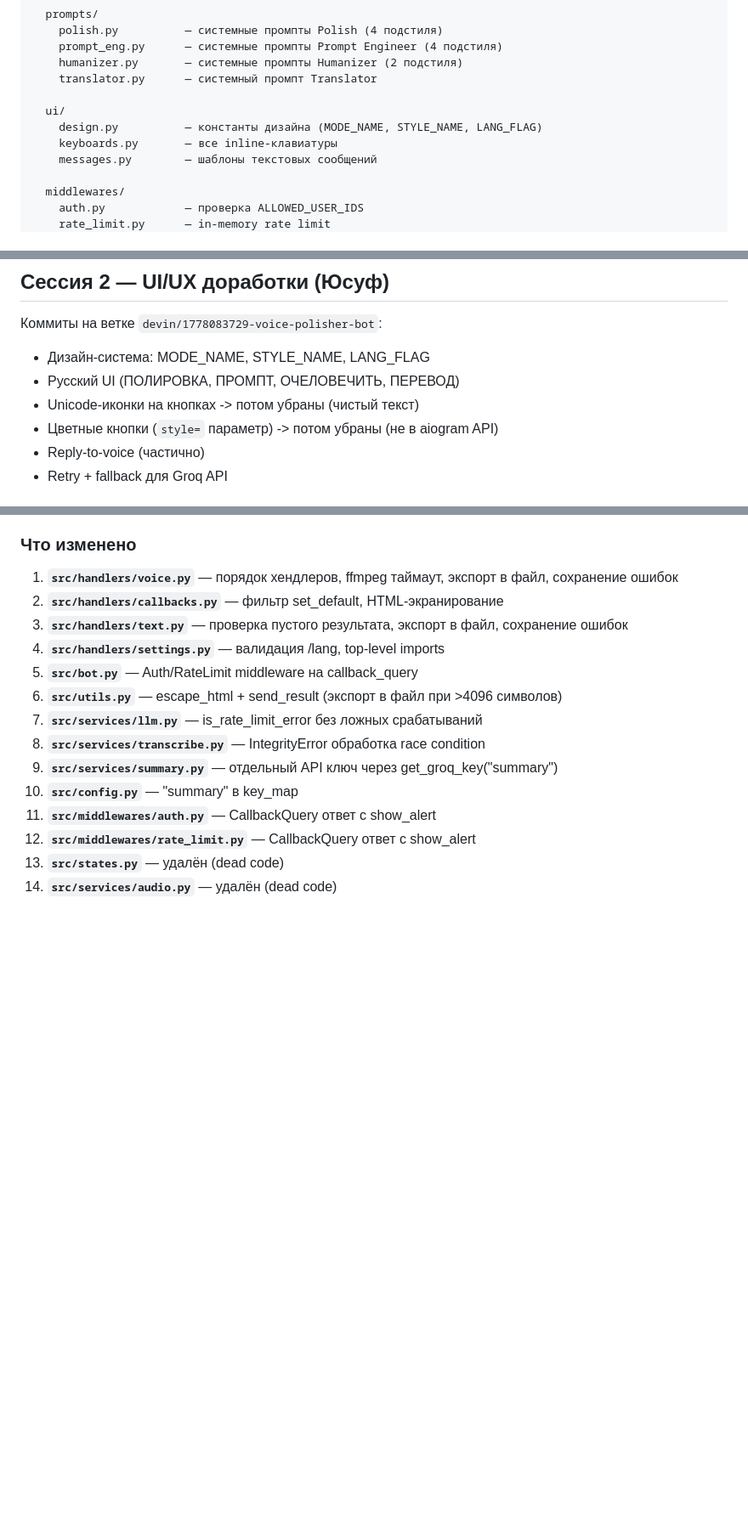
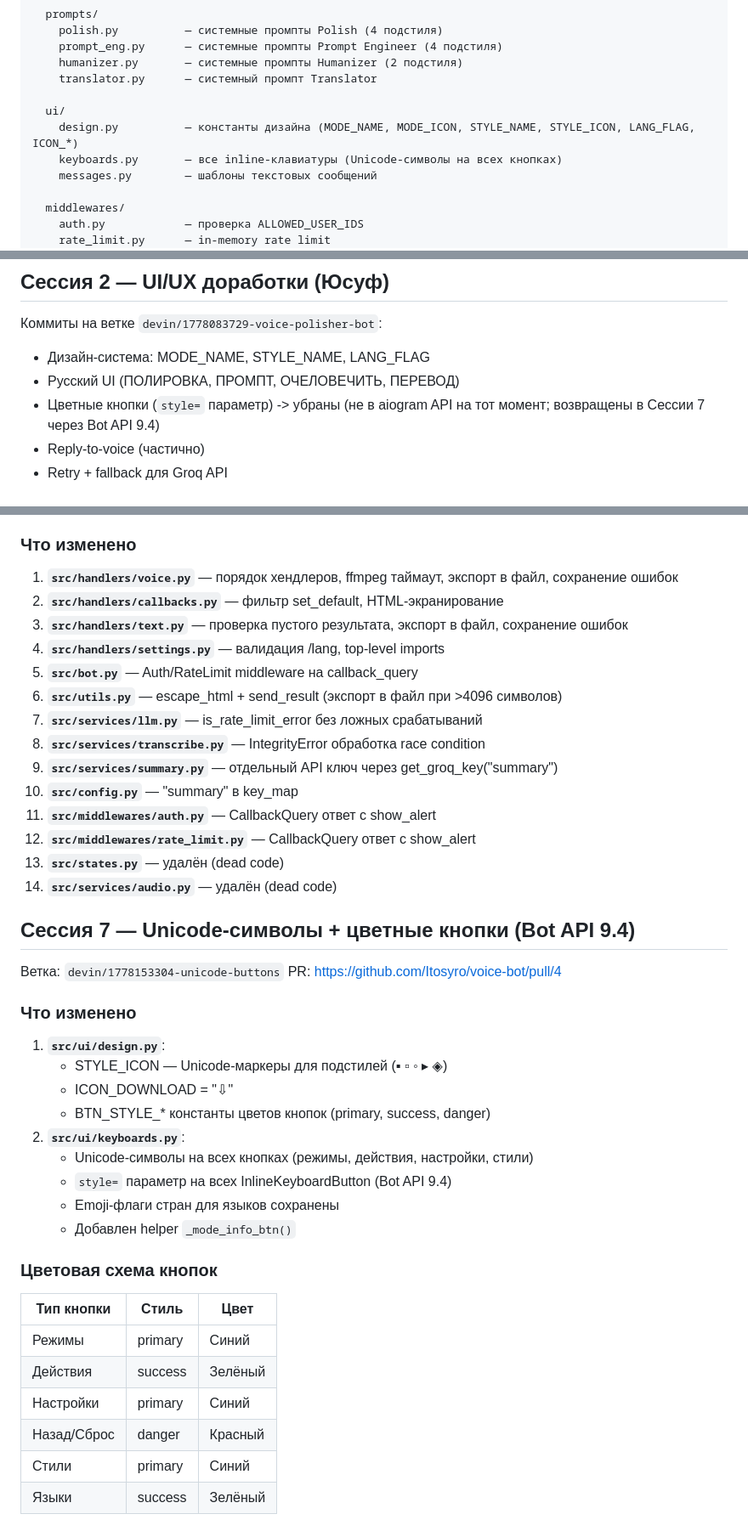
Before and after one commit to Itosyro/voice-bot, a Markdown page: docs/plan.md, 3 parts joined by grey strips. Shown at 85% size. Drawn GitHub-style; blank space fills up the shorter version.

Commit message:
docs: update planning documents with Session 7 (Unicode symbols + colored buttons)
Co-Authored-By: Devin AI <158243242+devin-ai-integration[bot]@users.noreply.github.com>

```diff
--- a/docs/plan.md
+++ b/docs/plan.md
@@ -78,8 +78,8 @@ src/
     translator.py      — системный промпт Translator
 
   ui/
-    design.py          — константы дизайна (MODE_NAME, STYLE_NAME, LANG_FLAG)
-    keyboards.py       — все inline-клавиатуры
+    design.py          — константы дизайна (MODE_NAME, MODE_ICON, STYLE_NAME, STYLE_ICON, LANG_FLAG, ICON_*)
+    keyboards.py       — все inline-клавиатуры (Unicode-символы на всех кнопках)
     messages.py        — шаблоны текстовых сообщений
 
   middlewares/
@@ -116,8 +116,7 @@ src/
 Коммиты на ветке `devin/1778083729-voice-polisher-bot`:
 - Дизайн-система: MODE_NAME, STYLE_NAME, LANG_FLAG
 - Русский UI (ПОЛИРОВКА, ПРОМПТ, ОЧЕЛОВЕЧИТЬ, ПЕРЕВОД)
-- Unicode-иконки на кнопках -> потом убраны (чистый текст)
-- Цветные кнопки (`style=` параметр) -> потом убраны (не в aiogram API)
+- Цветные кнопки (`style=` параметр) -> убраны (не в aiogram API на тот момент; возвращены в Сессии 7 через Bot API 9.4)
 - Reply-to-voice (частично)
 - Retry + fallback для Groq API
 
@@ -142,3 +141,31 @@ PR: https://github.com/Itosyro/voice-bot/pull/3
 12. **`src/middlewares/rate_limit.py`** — CallbackQuery ответ с show_alert
 13. **`src/states.py`** — удалён (dead code)
 14. **`src/services/audio.py`** — удалён (dead code)
+
+## Сессия 7 — Unicode-символы + цветные кнопки (Bot API 9.4)
+
+Ветка: `devin/1778153304-unicode-buttons`
+PR: https://github.com/Itosyro/voice-bot/pull/4
+
+### Что изменено
+
+1. **`src/ui/design.py`**:
+   - STYLE_ICON — Unicode-маркеры для подстилей (▪ ▫ ◦ ▸ ◈)
+   - ICON_DOWNLOAD = "⇩"
+   - BTN_STYLE_* константы цветов кнопок (primary, success, danger)
+2. **`src/ui/keyboards.py`**:
+   - Unicode-символы на всех кнопках (режимы, действия, настройки, стили)
+   - `style=` параметр на всех InlineKeyboardButton (Bot API 9.4)
+   - Emoji-флаги стран для языков сохранены
+   - Добавлен helper `_mode_info_btn()`
+
+### Цветовая схема кнопок
+
+| Тип кнопки | Стиль | Цвет |
+|------------|--------|------|
+| Режимы | primary | Синий |
+| Действия | success | Зелёный |
+| Настройки | primary | Синий |
+| Назад/Сброс | danger | Красный |
+| Стили | primary | Синий |
+| Языки | success | Зелёный |
```
Also changed, not shown: docs/progress.md (+23 -1 lines).
